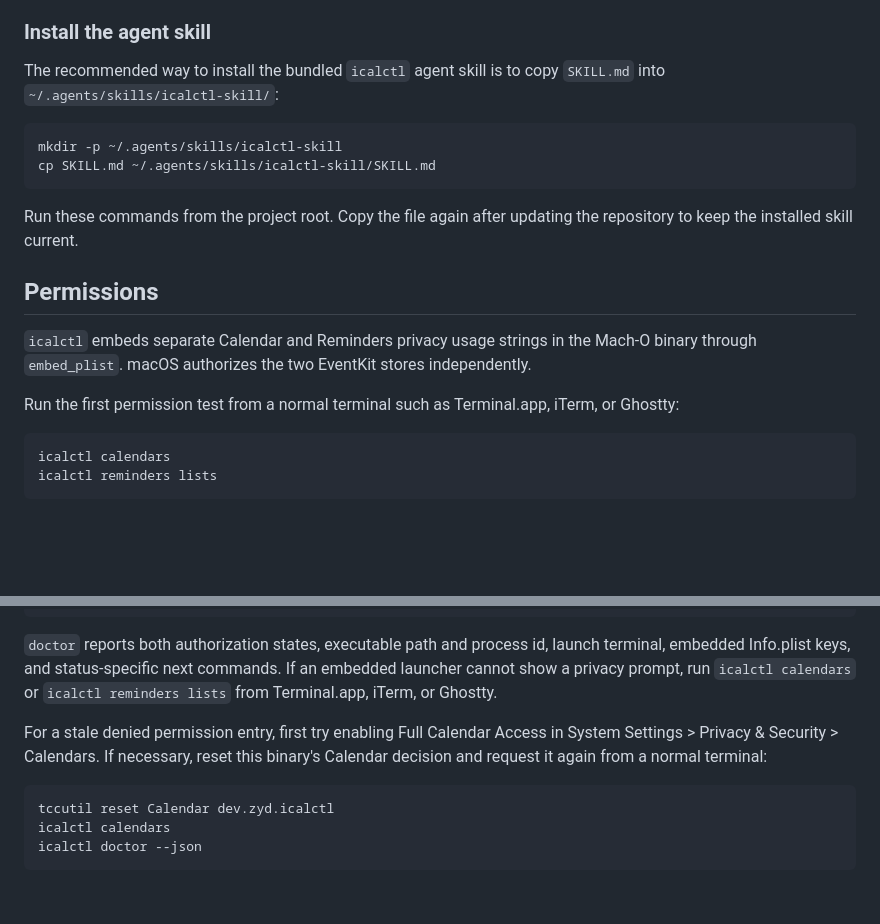
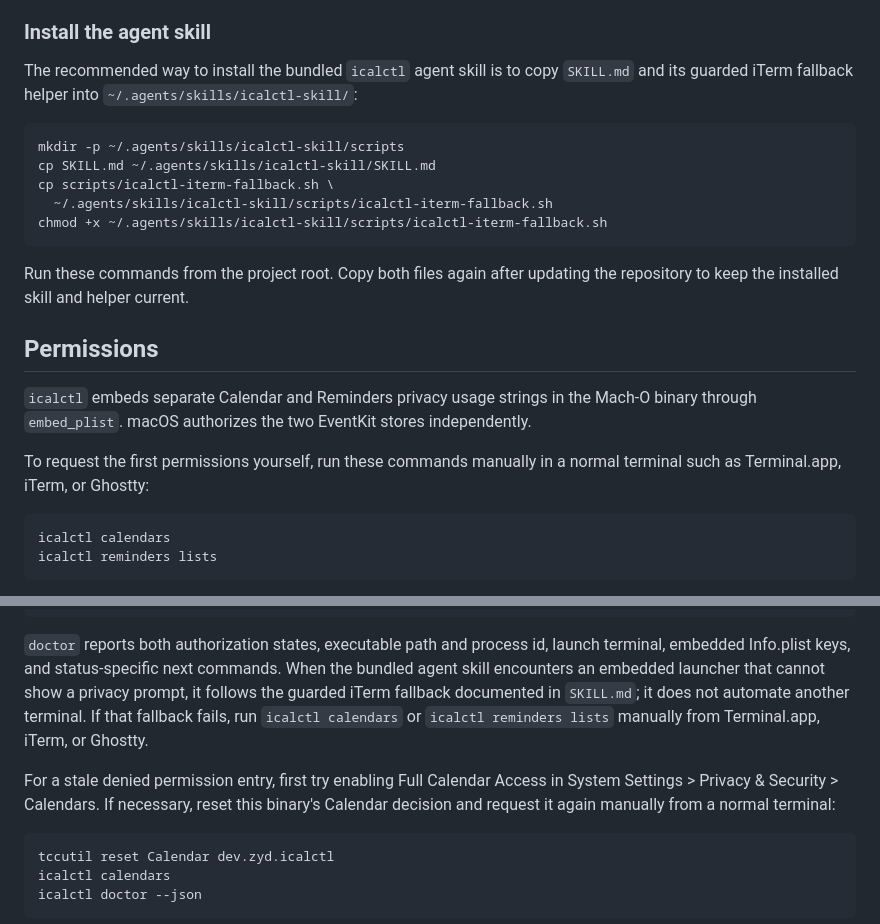
Before and after one commit to zydtiger/icalctl, a Markdown page: README.md, 2 parts joined by grey strips. Drawn GitHub-style; blank space fills up the shorter version.

Commit message:
docs: document guarded iTerm fallback

````diff
--- a/README.md
+++ b/README.md
@@ -162,15 +162,19 @@ new version, update `Cargo.toml`, run the full checks, and reinstall with
 ### Install the agent skill
 
 The recommended way to install the bundled `icalctl` agent skill is to copy
-`SKILL.md` into `~/.agents/skills/icalctl-skill/`:
+`SKILL.md` and its guarded iTerm fallback helper into
+`~/.agents/skills/icalctl-skill/`:
 
 ```sh
-mkdir -p ~/.agents/skills/icalctl-skill
+mkdir -p ~/.agents/skills/icalctl-skill/scripts
 cp SKILL.md ~/.agents/skills/icalctl-skill/SKILL.md
+cp scripts/icalctl-iterm-fallback.sh \
+  ~/.agents/skills/icalctl-skill/scripts/icalctl-iterm-fallback.sh
+chmod +x ~/.agents/skills/icalctl-skill/scripts/icalctl-iterm-fallback.sh
 ```
 
-Run these commands from the project root. Copy the file again after updating
-the repository to keep the installed skill current.
+Run these commands from the project root. Copy both files again after updating
+the repository to keep the installed skill and helper current.
 
 ## Permissions
 
@@ -178,8 +182,8 @@ the repository to keep the installed skill current.
 Mach-O binary through `embed_plist`. macOS authorizes the two EventKit stores
 independently.
 
-Run the first permission test from a normal terminal such as Terminal.app,
-iTerm, or Ghostty:
+To request the first permissions yourself, run these commands manually in a
+normal terminal such as Terminal.app, iTerm, or Ghostty:
 
 ```sh
 icalctl calendars
@@ -202,12 +206,16 @@ icalctl doctor --json
 
 `doctor` reports both authorization states, executable path and process id,
 launch terminal, embedded Info.plist keys, and status-specific next commands.
-If an embedded launcher cannot show a privacy prompt, run `icalctl calendars`
-or `icalctl reminders lists` from Terminal.app, iTerm, or Ghostty.
+When the bundled agent skill encounters an embedded launcher that cannot show
+a privacy prompt, it follows the guarded iTerm fallback documented in
+`SKILL.md`; it does not automate another terminal. If that fallback fails, run
+`icalctl calendars` or `icalctl reminders lists` manually from Terminal.app,
+iTerm, or Ghostty.
 
 For a stale denied permission entry, first try enabling Full Calendar Access in
 System Settings > Privacy & Security > Calendars. If necessary, reset this
-binary's Calendar decision and request it again from a normal terminal:
+binary's Calendar decision and request it again manually from a normal
+terminal:
 
 ```sh
 tccutil reset Calendar dev.zyd.icalctl
````
Also changed, not shown: AGENTS.md (+8 -4 lines), SKILL.md (+64 -7 lines).
